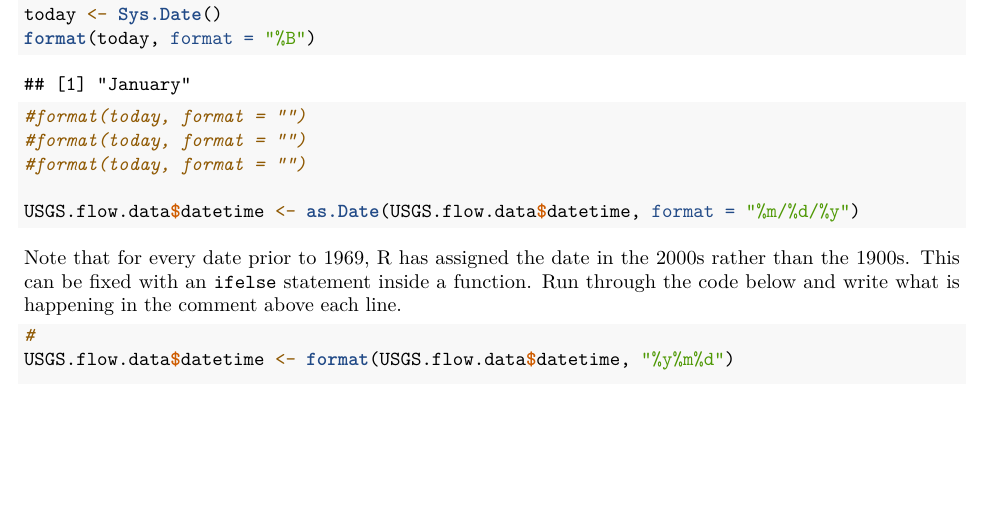
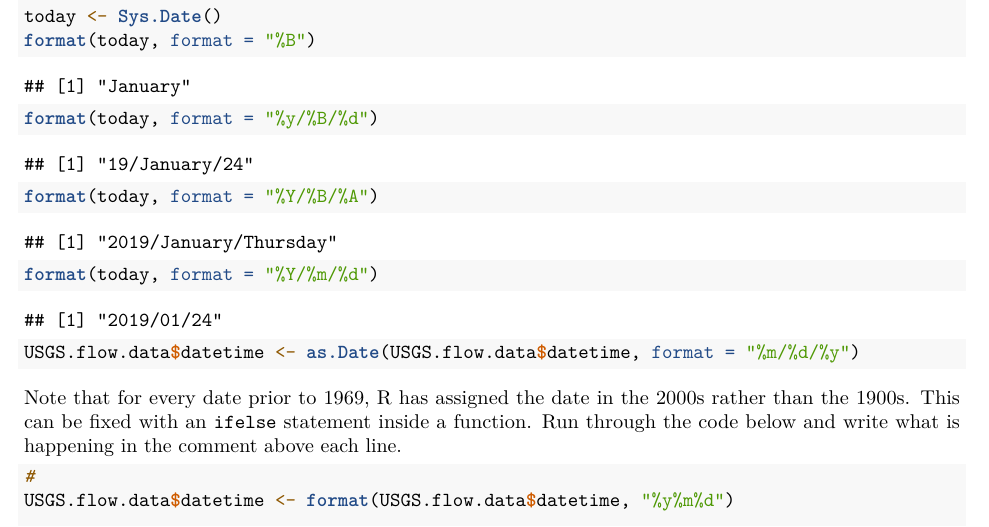
Before and after one commit to yz470/Environmental_Data_Analytics, an R Markdown document (Lessons/06_DataExploration.Rmd): part of page 3 of 10, cut so that both start at the same text, the shorter picture padded with empty space. Rendered offline with R 4.5, knitr and Pandoc, then LaTeX, with nearby package versions.

Commit message:
Practice the date format

````diff
--- a/Lessons/06_DataExploration.Rmd
+++ b/Lessons/06_DataExploration.Rmd
@@ -82,9 +81,9 @@ help(as.Date)
 # (code must be uncommented)
 today <- Sys.Date()
 format(today, format = "%B")
-#format(today, format = "")
-#format(today, format = "")
-#format(today, format = "")
+format(today, format = "%y/%B/%d")
+format(today, format = "%Y/%B/%A")
+format(today, format = "%Y/%m/%d")
 
 USGS.flow.data$datetime <- as.Date(USGS.flow.data$datetime, format = "%m/%d/%y")
 ```
````
Also changed, not shown: Lessons/06_DataExploration.Rmd (1 more changed lines).
